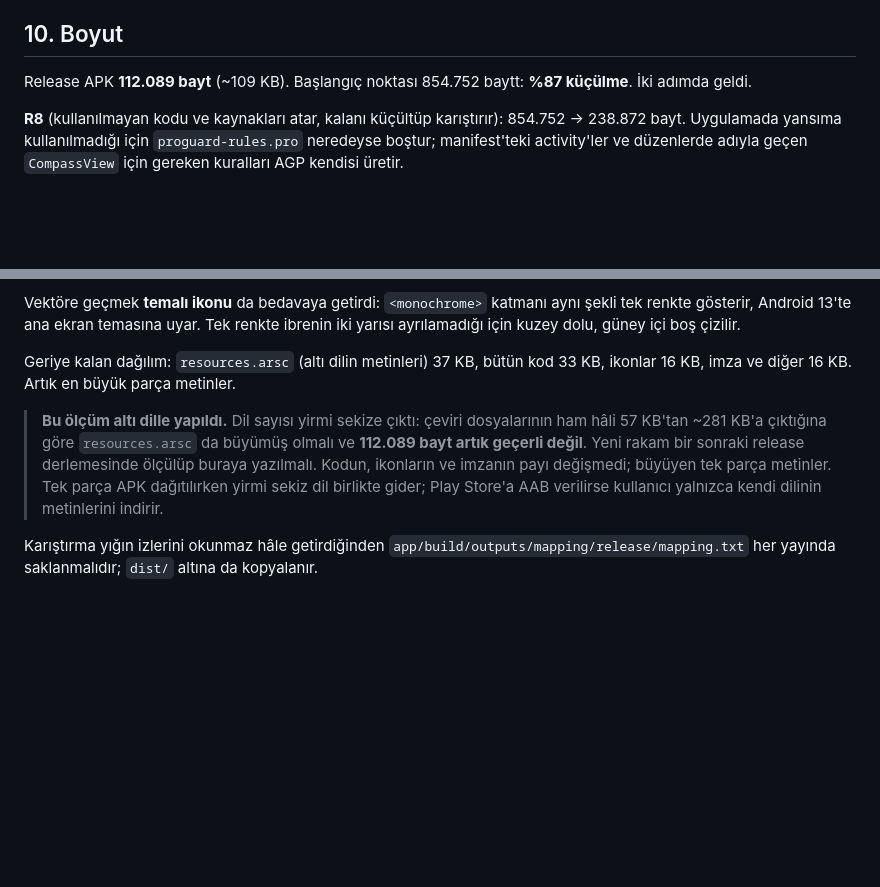
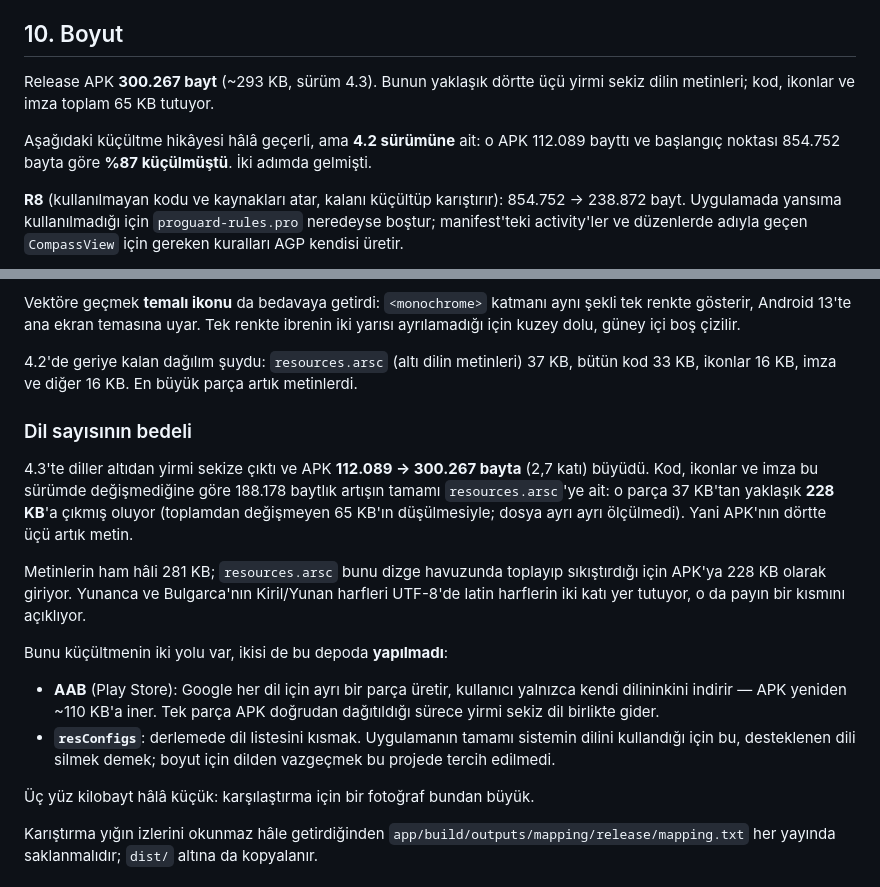
Before and after one commit to aripdcom/compass, a Markdown page: README.md, 2 parts joined by grey strips. GitHub-like rendering; blank space fills up the shorter version.

Commit message:
Boyut bölümünü 4.3 ölçümüyle güncelle
112.089 bayt altı dille ölçülmüştü ve yirmi iki dil eklenince geçerliliğini
yitirmişti. Release derlemesi (main, 59251a9) 300.267 bayt veriyor: 2,7 katı.

Kod, ikonlar ve imza bu sürümde değişmediği için 188.178 baytlık artışın
tamamı resources.arsc'ye ait; o parça 37 KB'tan ~228 KB'a çıkıyor. Sayı
toplamdan değişmeyen 65 KB düşülerek bulundu, dosya ayrı ölçülmedi — bölümde
böyle de yazıyor.

Küçültmenin iki yolu (AAB'nin dil başına parçaları ve resConfigs) bilerek
kullanılmadığı için seçenek olarak anlatıldı: ikisi de ya dağıtım kanalını ya
da desteklenen dil sayısını değiştiriyor.

Co-Authored-By: Claude Opus 5 <noreply@anthropic.com>
Claude-Session: https://claude.ai/code/session_01Hopbr7JCpgA3tARXXvPGVi

```diff
--- a/README.md
+++ b/README.md
@@ -767,8 +767,12 @@ seçicisinde görünür ama uygulama İngilizce açılır.
 
 ## 10. Boyut
 
-Release APK **112.089 bayt** (~109 KB). Başlangıç noktası 854.752 baytt: **%87 küçülme**.
-İki adımda geldi.
+Release APK **300.267 bayt** (~293 KB, sürüm 4.3). Bunun yaklaşık dörtte üçü
+yirmi sekiz dilin metinleri; kod, ikonlar ve imza toplam 65 KB tutuyor.
+
+Aşağıdaki küçültme hikâyesi hâlâ geçerli, ama **4.2 sürümüne** ait: o APK
+112.089 bayttı ve başlangıç noktası 854.752 bayta göre **%87 küçülmüştü**.
+İki adımda gelmişti.
 
 **R8** (kullanılmayan kodu ve kaynakları atar, kalanı küçültüp karıştırır):
 854.752 → 238.872 bayt. Uygulamada yansıma kullanılmadığı için
@@ -794,16 +798,33 @@ Vektöre geçmek **temalı ikonu** da bedavaya getirdi: `<monochrome>` katmanı
 şekli tek renkte gösterir, Android 13'te ana ekran temasına uyar. Tek renkte
 ibrenin iki yarısı ayrılamadığı için kuzey dolu, güney içi boş çizilir.
 
-Geriye kalan dağılım: `resources.arsc` (altı dilin metinleri) 37 KB, bütün kod
-33 KB, ikonlar 16 KB, imza ve diğer 16 KB. Artık en büyük parça metinler.
+4.2'de geriye kalan dağılım şuydu: `resources.arsc` (altı dilin metinleri)
+37 KB, bütün kod 33 KB, ikonlar 16 KB, imza ve diğer 16 KB. En büyük parça
+artık metinlerdi.
 
-> **Bu ölçüm altı dille yapıldı.** Dil sayısı yirmi sekize çıktı: çeviri
-> dosyalarının ham hâli 57 KB'tan ~281 KB'a çıktığına göre `resources.arsc` da
-> büyümüş olmalı ve **112.089 bayt artık geçerli değil**. Yeni rakam bir sonraki
-> release derlemesinde ölçülüp buraya yazılmalı. Kodun, ikonların ve imzanın
-> payı değişmedi; büyüyen tek parça metinler. Tek parça APK dağıtılırken yirmi
-> sekiz dil birlikte gider; Play Store'a AAB verilirse kullanıcı yalnızca kendi
-> dilinin metinlerini indirir.
+### Dil sayısının bedeli
+
+4.3'te diller altıdan yirmi sekize çıktı ve APK **112.089 → 300.267 bayta**
+(2,7 katı) büyüdü. Kod, ikonlar ve imza bu sürümde değişmediğine göre
+188.178 baytlık artışın tamamı `resources.arsc`'ye ait: o parça 37 KB'tan
+yaklaşık **228 KB**'a çıkmış oluyor (toplamdan değişmeyen 65 KB'ın düşülmesiyle;
+dosya ayrı ayrı ölçülmedi). Yani APK'nın dörtte üçü artık metin.
+
+Metinlerin ham hâli 281 KB; `resources.arsc` bunu dizge havuzunda toplayıp
+sıkıştırdığı için APK'ya 228 KB olarak giriyor. Yunanca ve Bulgarca'nın
+Kiril/Yunan harfleri UTF-8'de latin harflerin iki katı yer tutuyor, o da payın
+bir kısmını açıklıyor.
+
+Bunu küçültmenin iki yolu var, ikisi de bu depoda **yapılmadı**:
+
+- **AAB** (Play Store): Google her dil için ayrı bir parça üretir, kullanıcı
+  yalnızca kendi dilininkini indirir — APK yeniden ~110 KB'a iner. Tek parça
+  APK doğrudan dağıtıldığı sürece yirmi sekiz dil birlikte gider.
+- **`resConfigs`**: derlemede dil listesini kısmak. Uygulamanın tamamı sistemin
+  dilini kullandığı için bu, desteklenen dili silmek demek; boyut için dilden
+  vazgeçmek bu projede tercih edilmedi.
+
+Üç yüz kilobayt hâlâ küçük: karşılaştırma için bir fotoğraf bundan büyük.
 
 Karıştırma yığın izlerini okunmaz hâle getirdiğinden
 `app/build/outputs/mapping/release/mapping.txt` her yayında saklanmalıdır;
```
